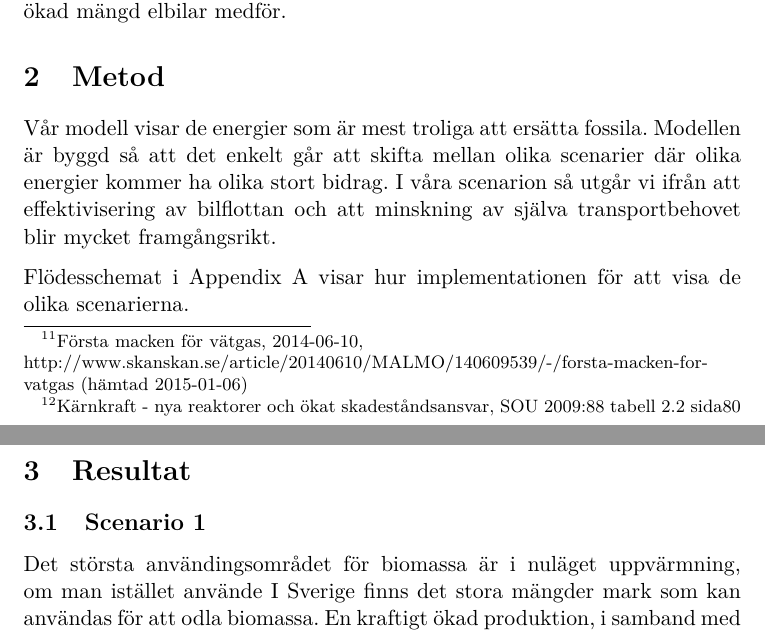
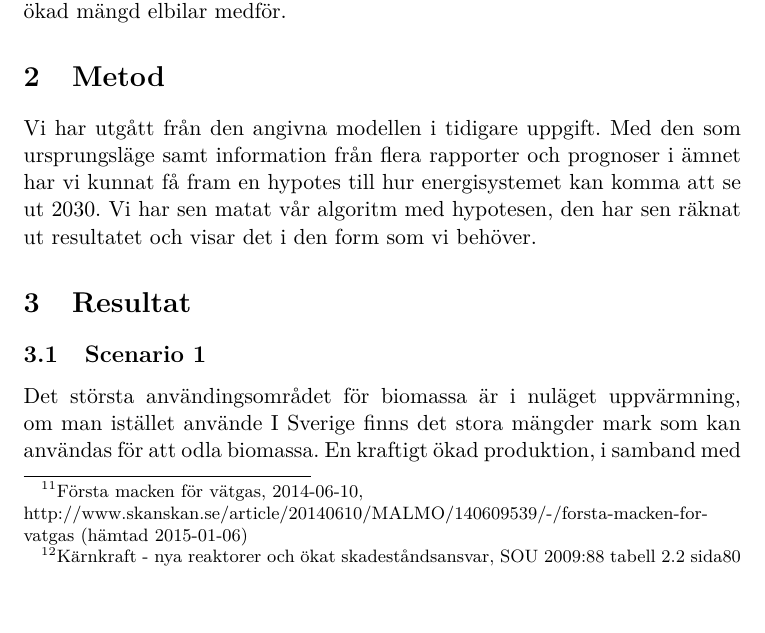
Before and after one commit to Hagmar/ENM155-batman, a LaTeX document (report2/report2.tex): two parts of pages 4 and 5 of 6 before the commit and part of page 4 of 6 after it, the two joined at a grey line, cut so that both start at the same text, the shorter picture padded with empty space. Compiled offline with pdfLaTeX.

Commit message:
Ändra metod

```diff
--- a/report2/report2.tex
+++ b/report2/report2.tex
@@ -123,16 +123,11 @@ Regerigen har upphävt förbudet mot ny kärnkraft i Sverige. Detta har lett til
 Dessutom så kan man räkna med att samtliga aktiva reaktorer i Sverige kommer att producera en större mängd el om 15 år än vad de gör nu\footnote{Kärnkraft - nya reaktorer och ökat skadeståndsansvar, SOU 2009:88  tabell 2.2 sida80}. Därför räknar vi med att kärnkraften år 2030 har möjlighet att täcka upp för det ökade behovet utav elproduktion som en ökad mängd elbilar medför.
 
 \section{Metod}
-
-Vår modell visar de energier som är mest troliga att ersätta fossila.
-Modellen är byggd så att det enkelt går att skifta mellan olika scenarier
-där olika energier kommer ha olika stort bidrag. I våra scenarion så utgår
-vi ifrån att effektivisering av bilflottan och att minskning av själva
-transportbehovet blir mycket framgångsrikt.
-
-
-Flödesschemat i Appendix A visar hur implementationen för att visa de olika
-scenarierna.
+Vi har utgått från den angivna modellen i tidigare uppgift. Med den som
+ursprungsläge samt information från flera rapporter och prognoser i ämnet
+har vi kunnat få fram en hypotes till hur energisystemet kan komma att se
+ut 2030. Vi har sen matat vår algoritm med hypotesen, den har sen räknat ut
+resultatet och visar det i den form som vi behöver.
 
 \section{Resultat}
 
```
